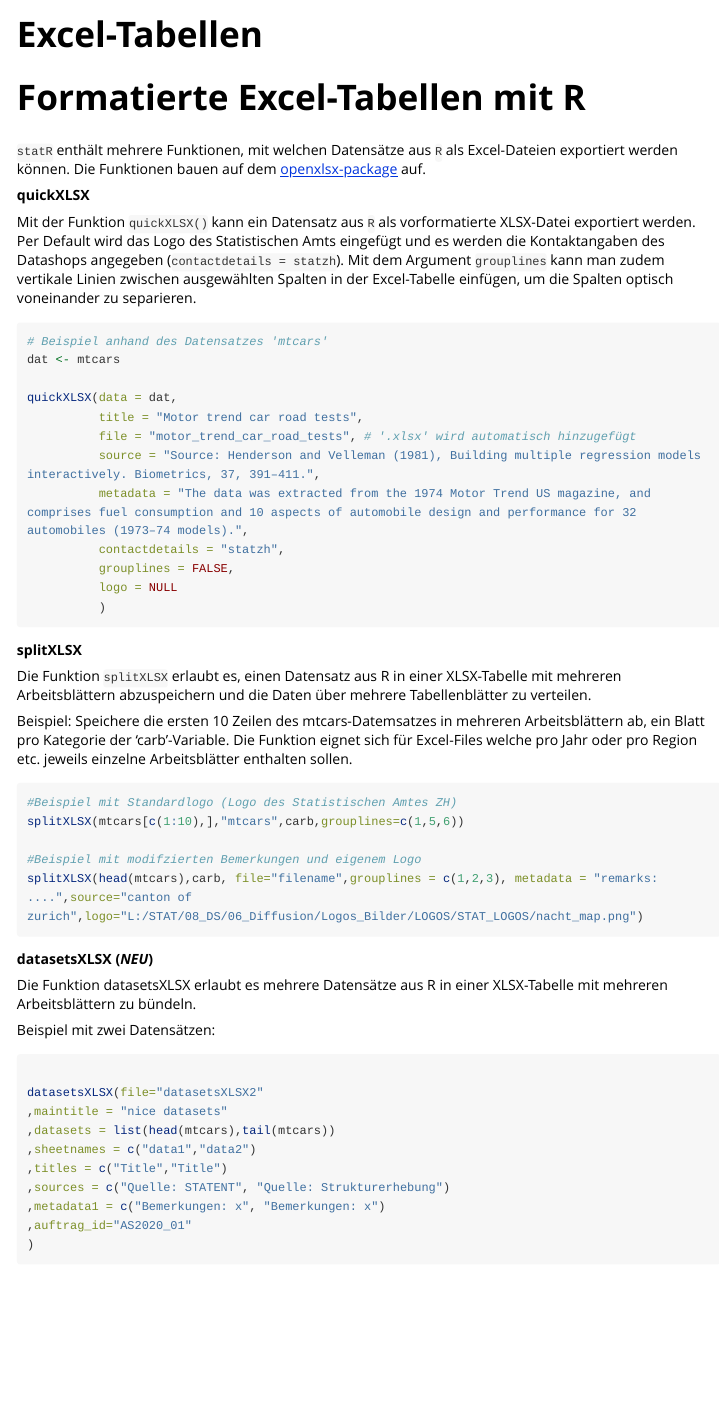
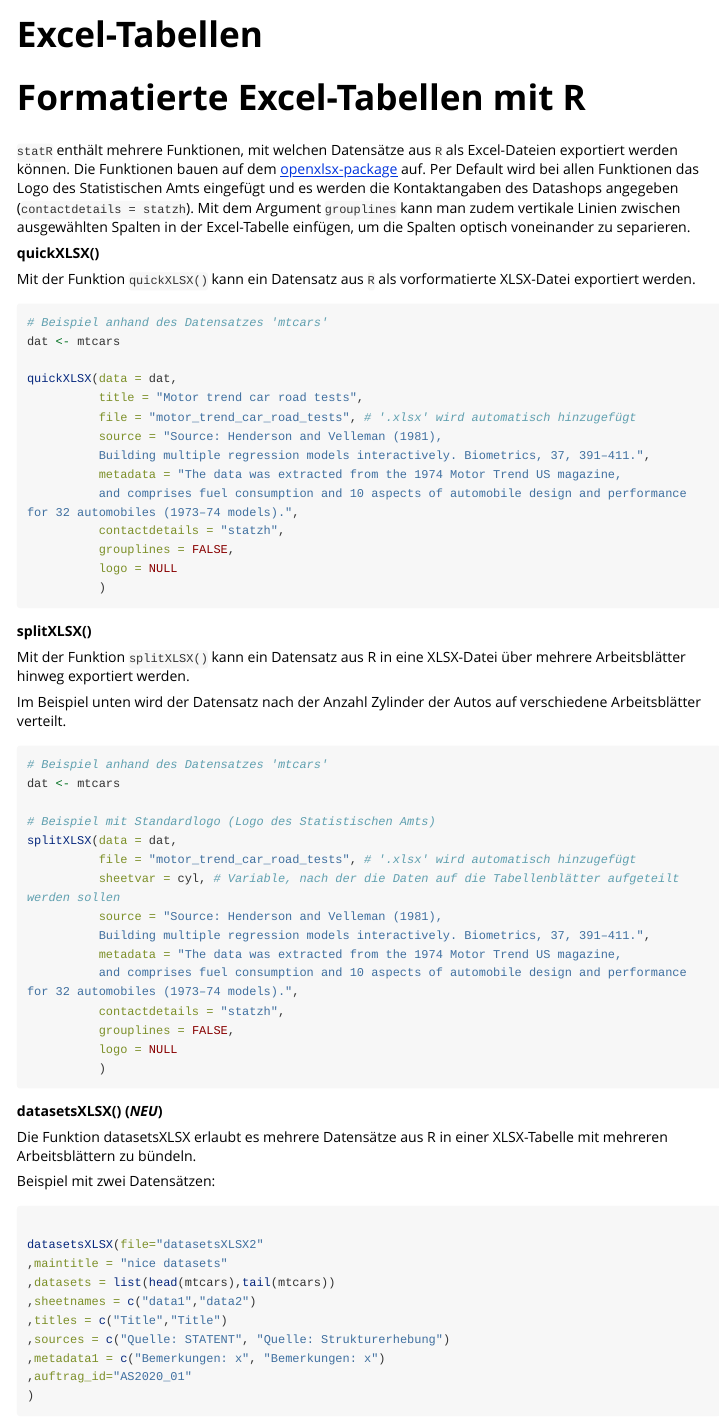
Before and after one commit to statistikZH/statR, an R Markdown document (vignettes/Excel-Tabellen.Rmd): the page in a window 1100 px wide, from its top. Rendered offline with R 4.5, knitr and Pandoc, with nearby package versions; long lines of code are wrapped.

Commit message:
Vignettenbeschreibung und Beispiel für splitXLSX() hinzugefügt

````diff
--- a/vignettes/Excel-Tabellen.Rmd
+++ b/vignettes/Excel-Tabellen.Rmd
@@ -16,11 +16,11 @@ knitr::opts_chunk$set(
 
 # Formatierte Excel-Tabellen mit R
 
-`statR` enthält mehrere Funktionen, mit welchen Datensätze aus `R` als Excel-Dateien exportiert werden können. Die Funktionen bauen auf dem [openxlsx-package](https://github.com/awalker89/openxlsx) auf.
+`statR` enthält mehrere Funktionen, mit welchen Datensätze aus `R` als Excel-Dateien exportiert werden können. Die Funktionen bauen auf dem [openxlsx-package](https://github.com/awalker89/openxlsx) auf. Per Default wird bei allen Funktionen das Logo des Statistischen Amts eingefügt und es werden die Kontaktangaben des Datashops angegeben (`contactdetails = statzh`).  Mit dem Argument `grouplines` kann man zudem vertikale Linien zwischen ausgewählten Spalten in der Excel-Tabelle einfügen, um die Spalten optisch voneinander zu separieren.
 
-__quickXLSX__
+__quickXLSX()__
 
-Mit der Funktion `quickXLSX()` kann ein Datensatz aus `R` als vorformatierte XLSX-Datei exportiert werden. Per Default wird das Logo des Statistischen Amts eingefügt und es werden die Kontaktangaben des Datashops angegeben (`contactdetails = statzh`).  Mit dem Argument `grouplines` kann man zudem vertikale Linien zwischen ausgewählten Spalten in der Excel-Tabelle einfügen, um die Spalten optisch voneinander zu separieren.
+Mit der Funktion `quickXLSX()` kann ein Datensatz aus `R` als vorformatierte XLSX-Datei exportiert werden.
 
 ```{r,echo=T,eval=F,error=F}
 # Beispiel anhand des Datensatzes 'mtcars'
@@ -40,22 +42,33 @@ quickXLSX(data = dat,
 
 
 
-__splitXLSX__
+__splitXLSX()__
 
-Die Funktion `splitXLSX` erlaubt es, einen Datensatz aus R in einer XLSX-Tabelle mit mehreren Arbeitsblättern abzuspeichern und die Daten über mehrere Tabellenblätter zu verteilen.
+Mit der Funktion `splitXLSX()` kann ein Datensatz aus R in eine XLSX-Datei über mehrere Arbeitsblätter hinweg exportiert werden.
 
-Beispiel: Speichere die ersten 10 Zeilen des mtcars-Datemsatzes in mehreren Arbeitsblättern ab, ein Blatt pro Kategorie der 'carb'-Variable. Die Funktion eignet sich für Excel-Files welche pro Jahr oder pro Region etc. jeweils einzelne Arbeitsblätter enthalten sollen.
+Im Beispiel unten wird der Datensatz nach der Anzahl Zylinder der Autos auf verschiedene Arbeitsblätter verteilt.
+
 
 ```{r,echo=T,eval=F}
-#Beispiel mit Standardlogo (Logo des Statistischen Amtes ZH)
-splitXLSX(mtcars[c(1:10),],"mtcars",carb,grouplines=c(1,5,6))
+# Beispiel anhand des Datensatzes 'mtcars'
+dat <- mtcars
 
-#Beispiel mit modifzierten Bemerkungen und eigenem Logo
-splitXLSX(head(mtcars),carb, file="filename",grouplines = c(1,2,3), metadata = "remarks: ....",source="canton of zurich",logo="L:/STAT/08_DS/06_Diffusion/Logos_Bilder/LOGOS/STAT_LOGOS/nacht_map.png")
+# Beispiel mit Standardlogo (Logo des Statistischen Amts)
+splitXLSX(data = dat,
+          file = "motor_trend_car_road_tests", # '.xlsx' wird automatisch hinzugefügt
+          sheetvar = cyl, # Variable, nach der die Daten auf die Tabellenblätter aufgeteilt werden sollen
+          source = "Source: Henderson and Velleman (1981),
+          Building multiple regression models interactively. Biometrics, 37, 391–411.",
+          metadata = "The data was extracted from the 1974 Motor Trend US magazine,
+          and comprises fuel consumption and 10 aspects of automobile design and performance for 32 automobiles (1973–74 models).",
+          contactdetails = "statzh",
+          grouplines = FALSE,
+          logo = NULL
+          )
 
 ```
 
-__datasetsXLSX (*NEU*)__
+__datasetsXLSX() (*NEU*)__
 
 Die Funktion datasetsXLSX erlaubt es mehrere Datensätze aus R in einer XLSX-Tabelle mit mehreren Arbeitsblättern zu bündeln.
 
````
Also changed, not shown: vignettes/Excel-Tabellen.Rmd (6 more changed lines).
